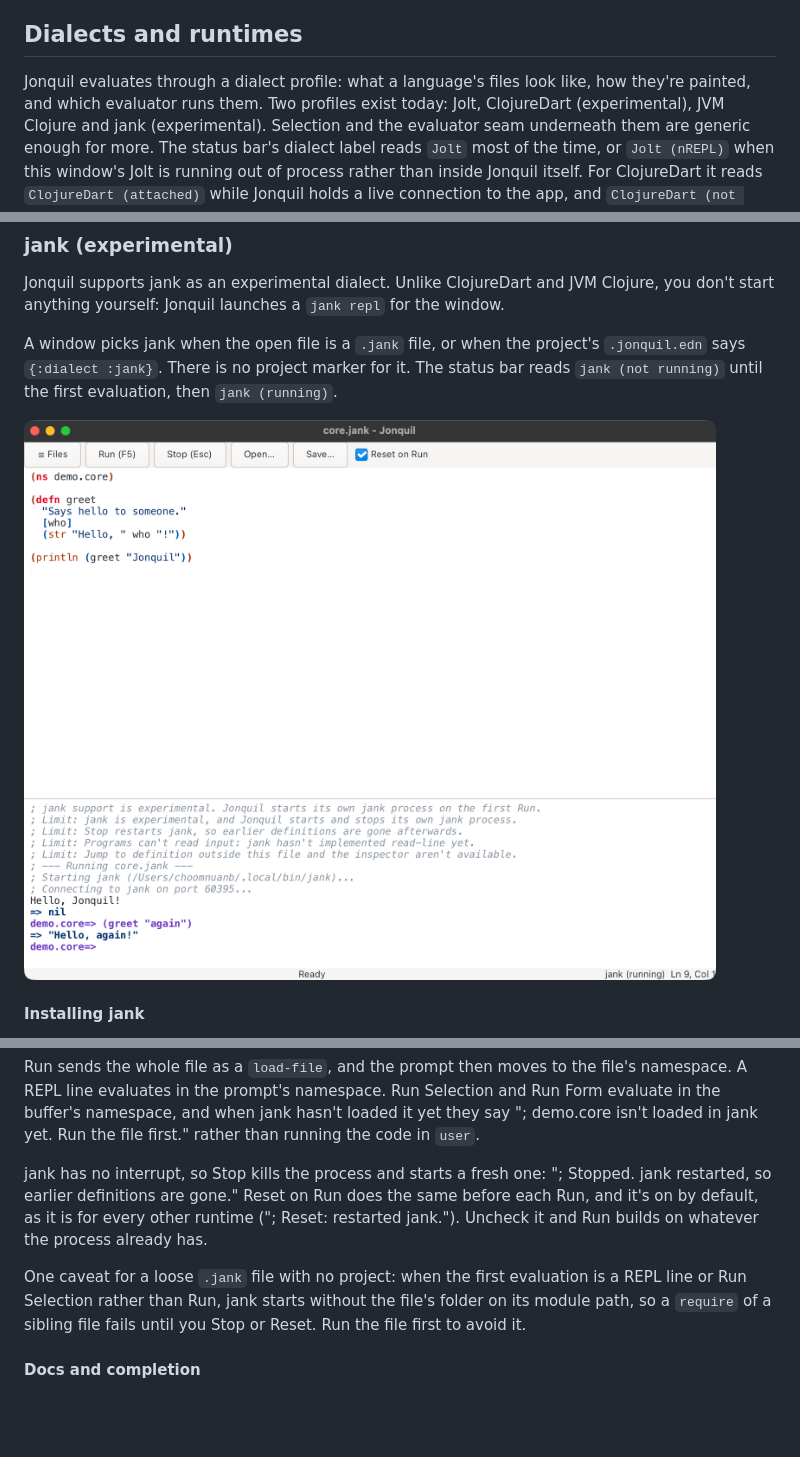
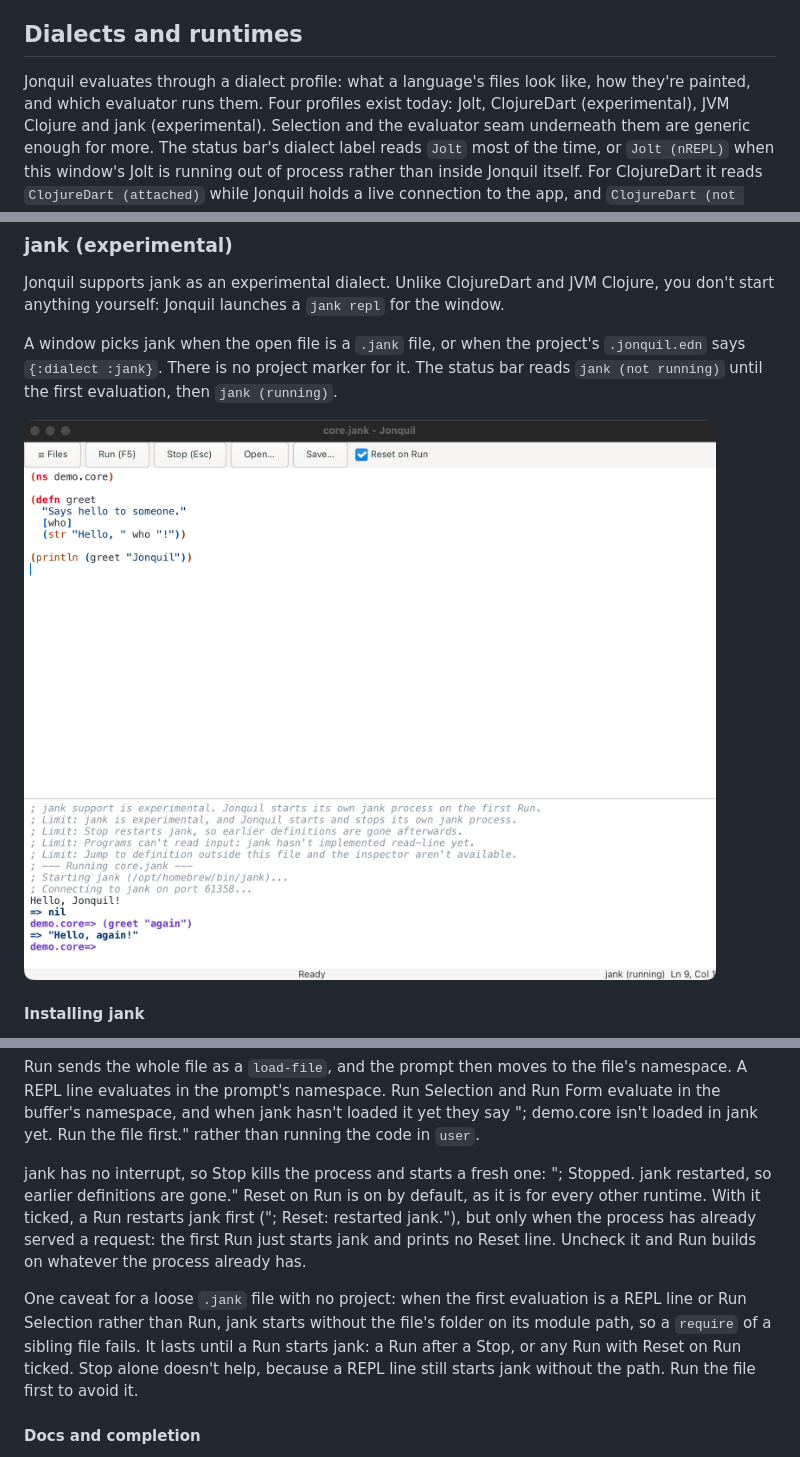
Before and after one commit to b12n-oss/jonquil, a Markdown page: docs/guide/using-jonquil.md, 3 parts joined by grey strips. Rendered like a GitHub page; pictures changed too: docs/images/jank.png; blank space fills up the shorter version.

Commit message:
docs: jank accuracy fixes and a screenshot without a home path

```diff
--- a/docs/guide/using-jonquil.md
+++ b/docs/guide/using-jonquil.md
@@ -583,7 +583,7 @@ count, and paging still works over everything up to the cap.
 ## Dialects and runtimes
 
 Jonquil evaluates through a dialect profile: what a language's files look
-like, how they're painted, and which evaluator runs them. Two profiles
+like, how they're painted, and which evaluator runs them. Four profiles
 exist today: Jolt, ClojureDart (experimental), JVM Clojure and jank
 (experimental). Selection and the evaluator seam underneath them are
 generic enough for more. The status
@@ -954,14 +954,18 @@ the file first." rather than running the code in `user`.
 
 jank has no interrupt, so Stop kills the process and starts a fresh one:
 "; Stopped. jank restarted, so earlier definitions are gone." Reset on
-Run does the same before each Run, and it's on by default, as it is for
-every other runtime ("; Reset: restarted jank."). Uncheck it and Run
-builds on whatever the process already has.
+Run is on by default, as it is for every other runtime. With it ticked, a
+Run restarts jank first ("; Reset: restarted jank."), but only when the
+process has already served a request: the first Run just starts jank and
+prints no Reset line. Uncheck it and Run builds on whatever the process
+already has.
 
 One caveat for a loose `.jank` file with no project: when the first
 evaluation is a REPL line or Run Selection rather than Run, jank starts
 without the file's folder on its module path, so a `require` of a sibling
-file fails until you Stop or Reset. Run the file first to avoid it.
+file fails. It lasts until a Run starts jank: a Run after a Stop, or any
+Run with Reset on Run ticked. Stop alone doesn't help, because a REPL line
+still starts jank without the path. Run the file first to avoid it.
 
 #### Docs and completion
 
```
Also changed, not shown: docs/guide/architecture.md (+2 -1 lines).
